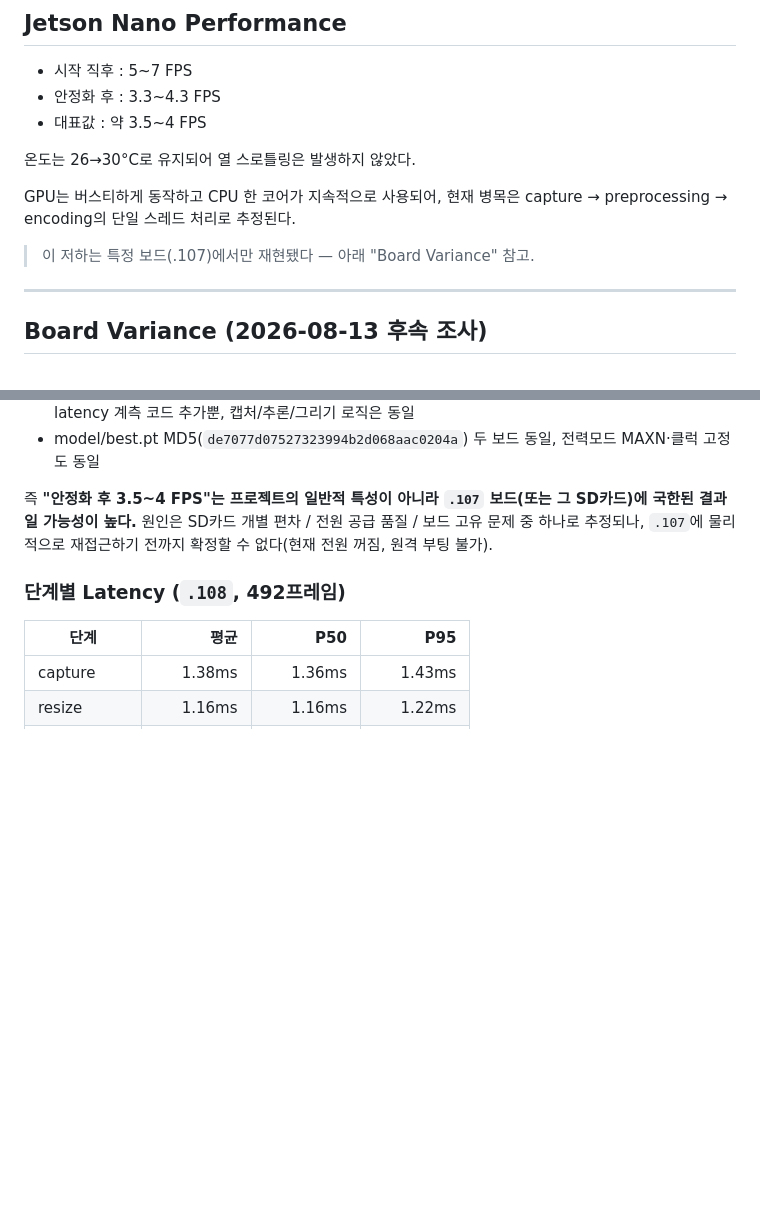
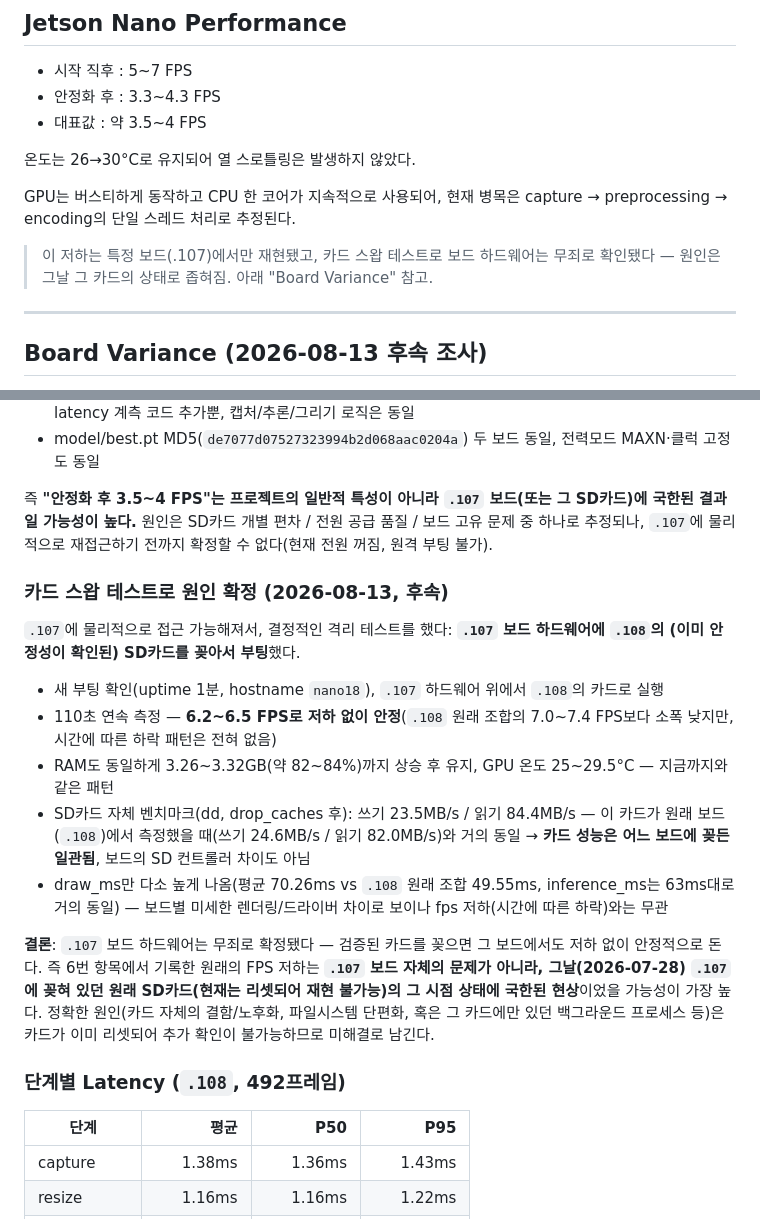
Before and after one commit to clanadian/yolo-pill-classifier, a Markdown page: docs/report.md, 2 parts joined by grey strips. Rendered like a GitHub page; blank space fills up the shorter version.

```diff
--- a/docs/report.md
+++ b/docs/report.md
@@ -187,7 +187,8 @@ median blur 기반 shading correction(`flatten_background()`)을 추가하여
 
 GPU는 버스티하게 동작하고 CPU 한 코어가 지속적으로 사용되어, 현재 병목은 capture → preprocessing → encoding의 단일 스레드 처리로 추정된다.
 
-> 이 저하는 특정 보드(.107)에서만 재현됐다 — 아래 "Board Variance" 참고.
+> 이 저하는 특정 보드(.107)에서만 재현됐고, 카드 스왑 테스트로 보드 하드웨어는 무죄로
+> 확인됐다 — 원인은 그날 그 카드의 상태로 좁혀짐. 아래 "Board Variance" 참고.
 
 ---
 
@@ -203,6 +204,18 @@ GPU는 버스티하게 동작하고 CPU 한 코어가 지속적으로 사용되
 
 즉 **"안정화 후 3.5~4 FPS"는 프로젝트의 일반적 특성이 아니라 `.107` 보드(또는 그 SD카드)에 국한된 결과일 가능성이 높다.** 원인은 SD카드 개별 편차 / 전원 공급 품질 / 보드 고유 문제 중 하나로 추정되나, `.107`에 물리적으로 재접근하기 전까지 확정할 수 없다(현재 전원 꺼짐, 원격 부팅 불가).
 
+### 카드 스왑 테스트로 원인 확정 (2026-08-13, 후속)
+
+`.107`에 물리적으로 접근 가능해져서, 결정적인 격리 테스트를 했다: **`.107` 보드 하드웨어에 `.108`의 (이미 안정성이 확인된) SD카드를 꽂아서 부팅**했다.
+
+* 새 부팅 확인(uptime 1분, hostname `nano18`), `.107` 하드웨어 위에서 `.108`의 카드로 실행
+* 110초 연속 측정 — **6.2~6.5 FPS로 저하 없이 안정**(`.108` 원래 조합의 7.0~7.4 FPS보다 소폭 낮지만, 시간에 따른 하락 패턴은 전혀 없음)
+* RAM도 동일하게 3.26~3.32GB(약 82~84%)까지 상승 후 유지, GPU 온도 25~29.5°C — 지금까지와 같은 패턴
+* SD카드 자체 벤치마크(dd, drop_caches 후): 쓰기 23.5MB/s / 읽기 84.4MB/s — 이 카드가 원래 보드(`.108`)에서 측정했을 때(쓰기 24.6MB/s / 읽기 82.0MB/s)와 거의 동일 → **카드 성능은 어느 보드에 꽂든 일관됨**, 보드의 SD 컨트롤러 차이도 아님
+* draw_ms만 다소 높게 나옴(평균 70.26ms vs `.108` 원래 조합 49.55ms, inference_ms는 63ms대로 거의 동일) — 보드별 미세한 렌더링/드라이버 차이로 보이나 fps 저하(시간에 따른 하락)와는 무관
+
+**결론**: `.107` 보드 하드웨어는 무죄로 확정됐다 — 검증된 카드를 꽂으면 그 보드에서도 저하 없이 안정적으로 돈다. 즉 6번 항목에서 기록한 원래의 FPS 저하는 **`.107` 보드 자체의 문제가 아니라, 그날(2026-07-28) `.107`에 꽂혀 있던 원래 SD카드(현재는 리셋되어 재현 불가능)의 그 시점 상태에 국한된 현상**이었을 가능성이 가장 높다. 정확한 원인(카드 자체의 결함/노후화, 파일시스템 단편화, 혹은 그 카드에만 있던 백그라운드 프로세스 등)은 카드가 이미 리셋되어 추가 확인이 불가능하므로 미해결로 남긴다.
+
 ### 단계별 Latency (`.108`, 492프레임)
 
 | 단계 | 평균 | P50 | P95 |
```
Also changed, not shown: docs/jetson_yolov8_optimization_roadmap.md (+14 -11 lines).
